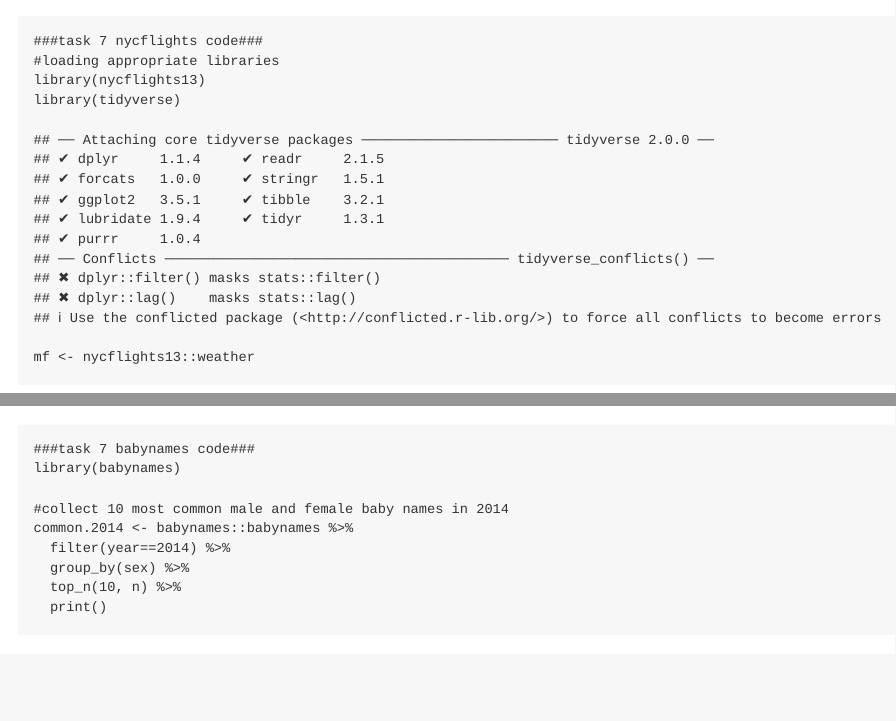
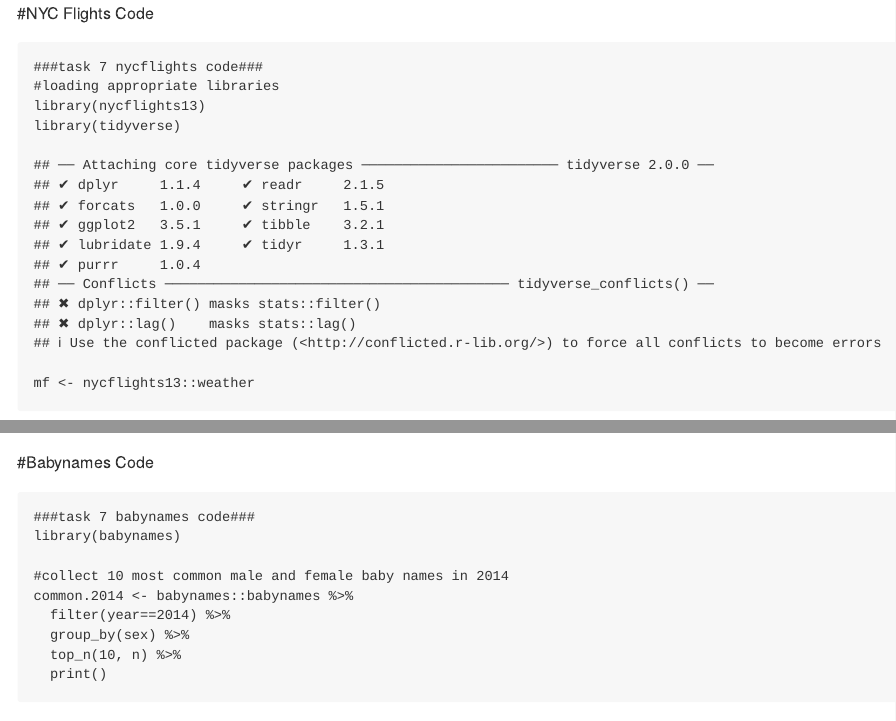
Before and after one commit to rsteele7/my_Geol590_2017, an R Markdown document (R/task07.Rmd): the page in a window 1100 px wide, from its top, and a second part further down, joined at a grey line. Rendered offline with R 4.5, knitr and Pandoc, with nearby package versions; some code elsewhere in the file could not run offline.

Commit message:
better titles

````diff
--- a/R/task07.Rmd
+++ b/R/task07.Rmd
@@ -2,7 +2,7 @@
 title: "R Notebook"
 output: md_document
 ---
-
+#NYC Flights Code
 ```{r}
 ###task 7 nycflights code###
 #loading appropriate libraries
@@ -56,6 +56,8 @@
   print()
 
 ```
+#Babynames Code
+
 ```{r}
 ###task 7 babynames code###
 library(babynames)
````
